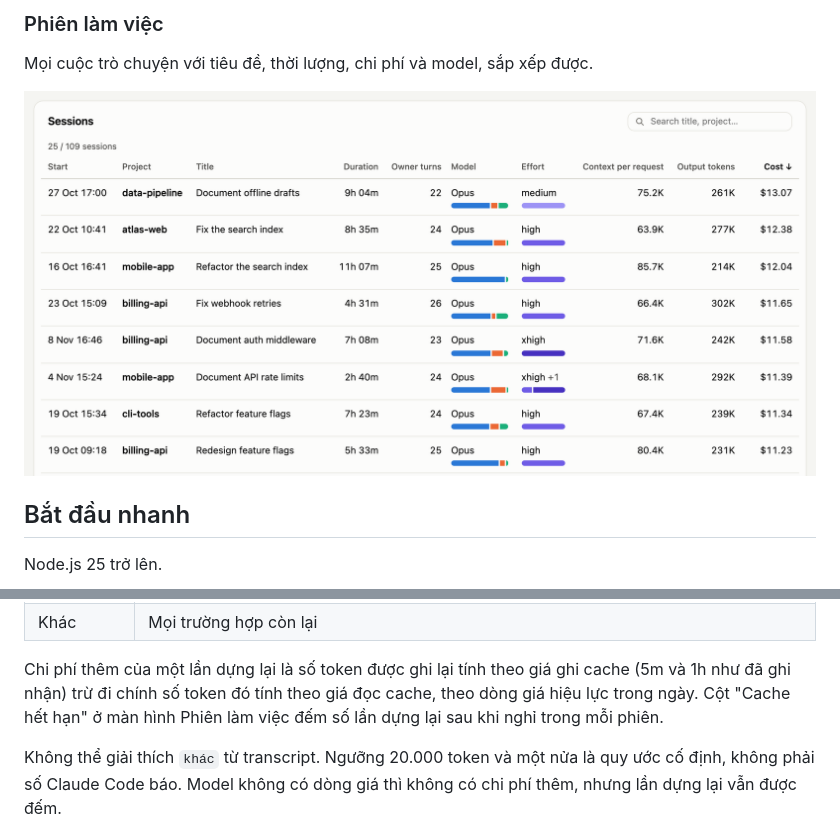
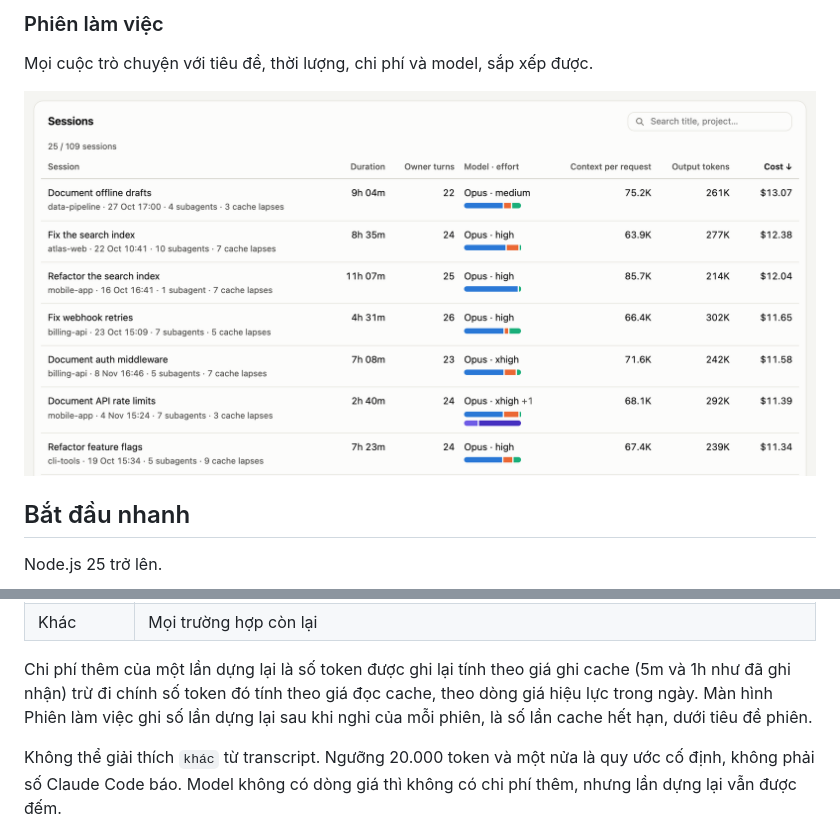
Before and after one commit to vankhaivn/claudart-insights, a Markdown page: README_VI.md, 2 parts joined by grey strips. GitHub-like rendering; pictures changed too: docs/assets/sessions-light.png; folded sections open.

```diff
--- a/README_VI.md
+++ b/README_VI.md
@@ -132,7 +132,7 @@ Claude Code giữ cuộc trò chuyện trong prompt cache, nên phần lớn inp
 | Sau khi nghỉ | Khoảng cách từ request trước của luồng dài hơn tuổi thọ của cache: 1 giờ nếu lần ghi cache gần nhất của luồng có cache 1h, nếu không thì 5 phút. Chia thành 5 đến 15 phút, 15 đến 60 phút và trên 1 giờ |
 | Khác | Mọi trường hợp còn lại |
 
-Chi phí thêm của một lần dựng lại là số token được ghi lại tính theo giá ghi cache (5m và 1h như đã ghi nhận) trừ đi chính số token đó tính theo giá đọc cache, theo dòng giá hiệu lực trong ngày. Cột "Cache hết hạn" ở màn hình Phiên làm việc đếm số lần dựng lại sau khi nghỉ trong mỗi phiên.
+Chi phí thêm của một lần dựng lại là số token được ghi lại tính theo giá ghi cache (5m và 1h như đã ghi nhận) trừ đi chính số token đó tính theo giá đọc cache, theo dòng giá hiệu lực trong ngày. Màn hình Phiên làm việc ghi số lần dựng lại sau khi nghỉ của mỗi phiên, là số lần cache hết hạn, dưới tiêu đề phiên.
 
 Không thể giải thích `khác` từ transcript. Ngưỡng 20.000 token và một nửa là quy ước cố định, không phải số Claude Code báo. Model không có dòng giá thì không có chi phí thêm, nhưng lần dựng lại vẫn được đếm.
 
```
Also changed, not shown: README.md (+1 -1 lines), docs/assets/overview-dark.png, docs/assets/overview-light.png, docs/assets/sessions-dark.png, 7 other files.
